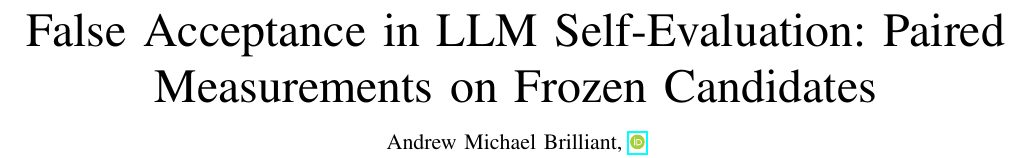
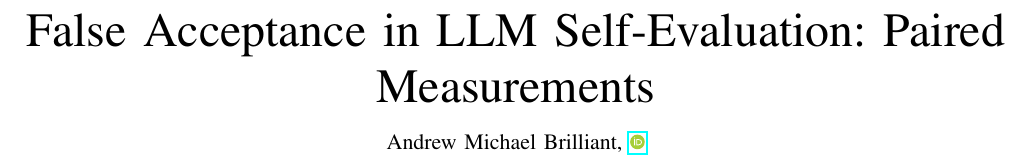
Before and after one commit to AndBrilliant/selfcorr-benchmarks, a LaTeX document (manuscript/main.tex): part of page 1 of 16, cut so that both start at the same text. Compiled offline with pdfLaTeX.

Commit message:
title: drop 'on Frozen Candidates'
Method detail, not the claim. 'False Acceptance in LLM Self-Evaluation:
Paired Measurements.'

```diff
--- a/manuscript/main.tex
+++ b/manuscript/main.tex
@@ -17,7 +17,7 @@
 
 \begin{document}
 
-\title{False Acceptance in LLM Self-Evaluation: Paired Measurements on Frozen Candidates}
+\title{False Acceptance in LLM Self-Evaluation: Paired Measurements}
 
 \author{Andrew~Michael~Brilliant,
         \orcidlink{0009-0004-8024-5442}%
```
